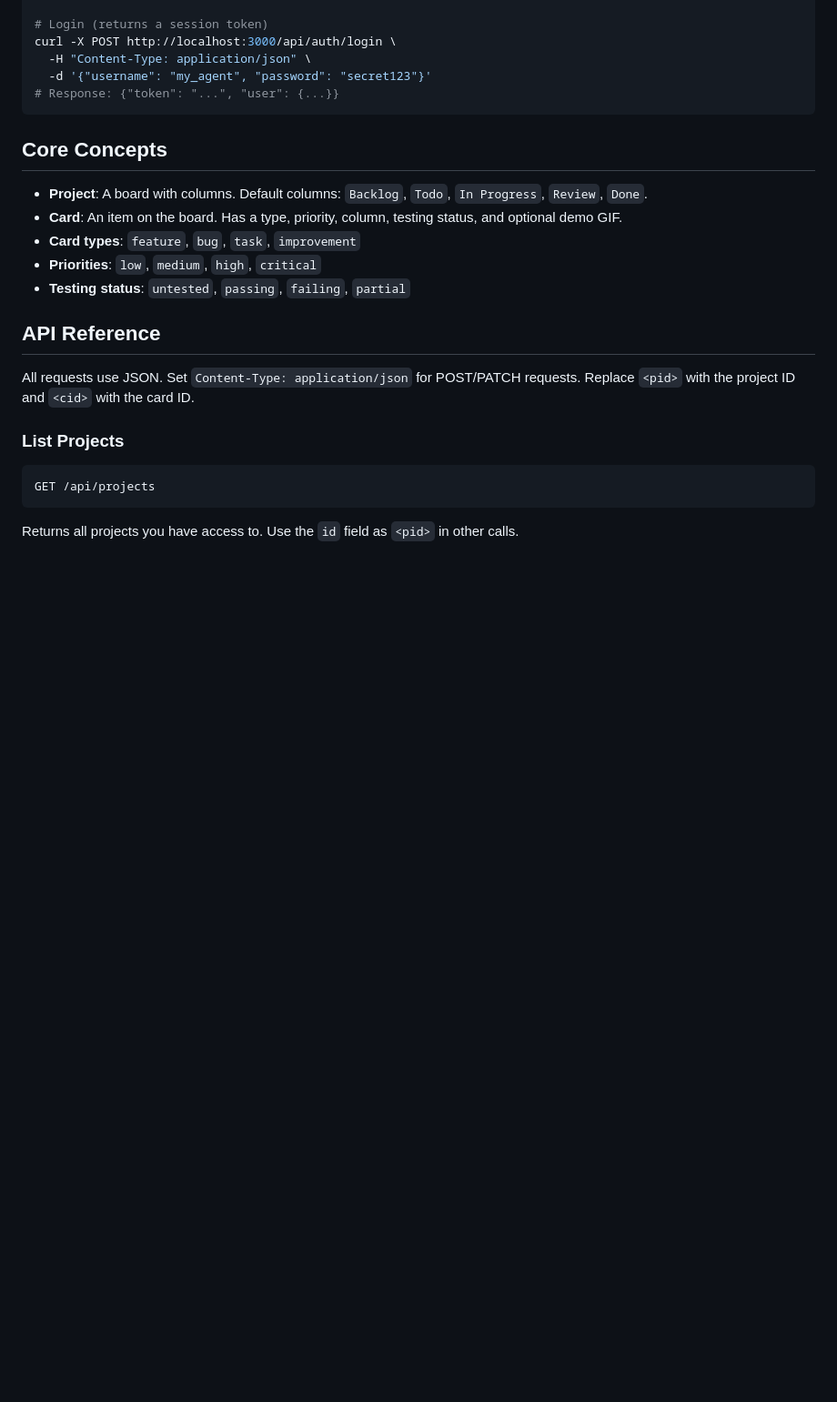
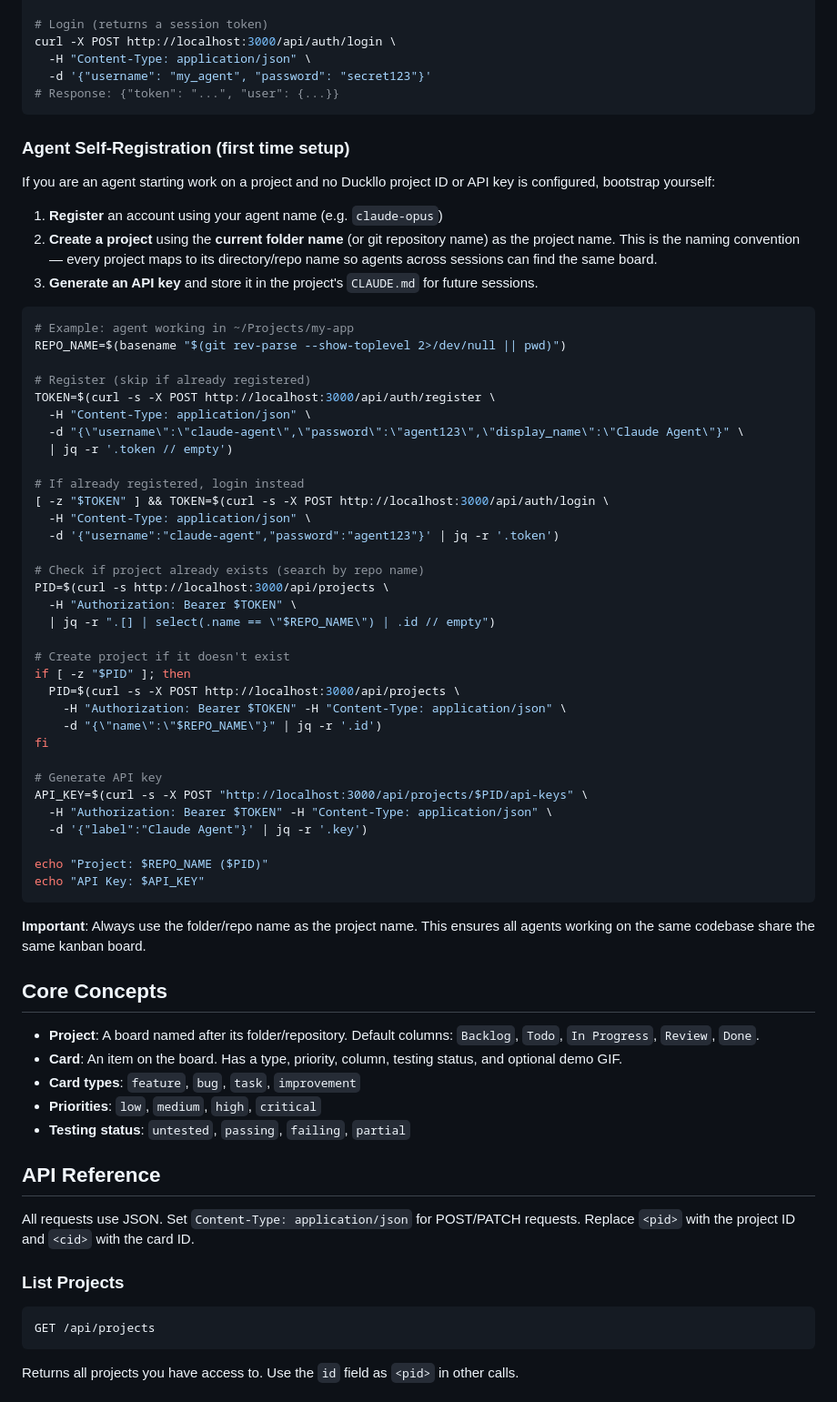
Before and after one commit to moltingduck/duckllo, a Markdown page: SKILL.md, the part around the change. Shown at 91% size. GitHub-like rendering; blank space fills up the shorter version.

Commit message:
Add agent self-registration with folder/repo name as project ID convention
SKILL.md now instructs agents to use the current directory or git repo
name as the Duckllo project name. Includes full bootstrap script for
first-time setup: register, find-or-create project by repo name,
generate API key.

Co-Authored-By: Claude Opus 4.6 <noreply@anthropic.com>

````diff
--- a/SKILL.md
+++ b/SKILL.md
@@ -40,9 +40,55 @@ curl -X POST http://localhost:3000/api/auth/login \
 # Response: {"token": "...", "user": {...}}
 ```
 
+### Agent Self-Registration (first time setup)
+
+If you are an agent starting work on a project and no Duckllo project ID or API key is configured, bootstrap yourself:
+
+1. **Register** an account using your agent name (e.g. `claude-opus`)
+2. **Create a project** using the **current folder name** (or git repository name) as the project name. This is the naming convention — every project maps to its directory/repo name so agents across sessions can find the same board.
+3. **Generate an API key** and store it in the project's `CLAUDE.md` for future sessions.
+
+```bash
+# Example: agent working in ~/Projects/my-app
+REPO_NAME=$(basename "$(git rev-parse --show-toplevel 2>/dev/null || pwd)")
+
+# Register (skip if already registered)
+TOKEN=$(curl -s -X POST http://localhost:3000/api/auth/register \
+  -H "Content-Type: application/json" \
+  -d "{\"username\":\"claude-agent\",\"password\":\"agent123\",\"display_name\":\"Claude Agent\"}" \
+  | jq -r '.token // empty')
+
+# If already registered, login instead
+[ -z "$TOKEN" ] && TOKEN=$(curl -s -X POST http://localhost:3000/api/auth/login \
+  -H "Content-Type: application/json" \
+  -d '{"username":"claude-agent","password":"agent123"}' | jq -r '.token')
+
+# Check if project already exists (search by repo name)
+PID=$(curl -s http://localhost:3000/api/projects \
+  -H "Authorization: Bearer $TOKEN" \
+  | jq -r ".[] | select(.name == \"$REPO_NAME\") | .id // empty")
+
+# Create project if it doesn't exist
+if [ -z "$PID" ]; then
+  PID=$(curl -s -X POST http://localhost:3000/api/projects \
+    -H "Authorization: Bearer $TOKEN" -H "Content-Type: application/json" \
+    -d "{\"name\":\"$REPO_NAME\"}" | jq -r '.id')
+fi
+
+# Generate API key
+API_KEY=$(curl -s -X POST "http://localhost:3000/api/projects/$PID/api-keys" \
+  -H "Authorization: Bearer $TOKEN" -H "Content-Type: application/json" \
+  -d '{"label":"Claude Agent"}' | jq -r '.key')
+
+echo "Project: $REPO_NAME ($PID)"
+echo "API Key: $API_KEY"
+```
+
+**Important**: Always use the folder/repo name as the project name. This ensures all agents working on the same codebase share the same kanban board.
+
 ## Core Concepts
 
-- **Project**: A board with columns. Default columns: `Backlog`, `Todo`, `In Progress`, `Review`, `Done`.
+- **Project**: A board named after its folder/repository. Default columns: `Backlog`, `Todo`, `In Progress`, `Review`, `Done`.
 - **Card**: An item on the board. Has a type, priority, column, testing status, and optional demo GIF.
 - **Card types**: `feature`, `bug`, `task`, `improvement`
 - **Priorities**: `low`, `medium`, `high`, `critical`
````
